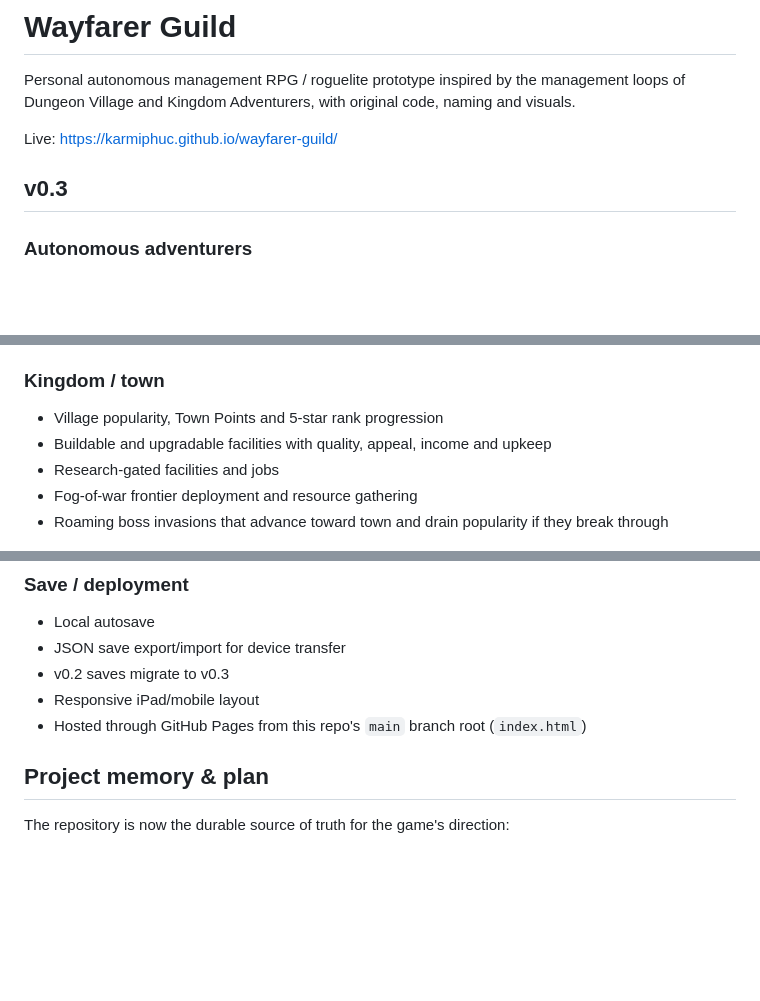
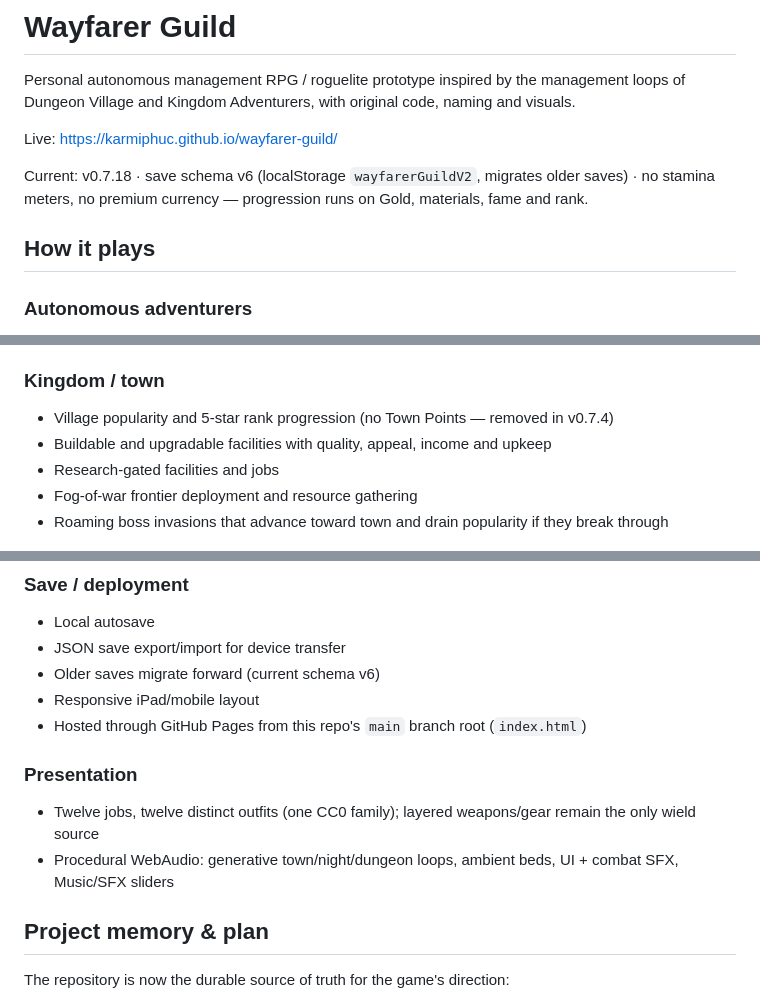
Before and after one commit to karmiphuc/wayfarer-guild, a Markdown page: README.md, 3 parts joined by grey strips. GitHub-like rendering; blank space fills up the shorter version.

Commit message:
Docs: README reflects current runtime (v0.7.18, v6 saves, no Town Points)

```diff
--- a/README.md
+++ b/README.md
@@ -4,7 +4,9 @@ Personal autonomous management RPG / roguelite prototype inspired by the managem
 
 Live: https://karmiphuc.github.io/wayfarer-guild/
 
-## v0.3
+Current: v0.7.18 · save schema v6 (localStorage `wayfarerGuildV2`, migrates older saves) · no stamina meters, no premium currency — progression runs on Gold, materials, fame and rank.
+
+## How it plays
 
 ### Autonomous adventurers
 - Utility-driven eating, resting, training, shopping, farming, wandering and field combat
@@ -31,7 +33,7 @@ Live: https://karmiphuc.github.io/wayfarer-guild/
 - Switch between live town view and live dungeon view
 
 ### Kingdom / town
-- Village popularity, Town Points and 5-star rank progression
+- Village popularity and 5-star rank progression (no Town Points — removed in v0.7.4)
 - Buildable and upgradable facilities with quality, appeal, income and upkeep
 - Research-gated facilities and jobs
 - Fog-of-war frontier deployment and resource gathering
@@ -47,9 +49,13 @@ Live: https://karmiphuc.github.io/wayfarer-guild/
 ### Save / deployment
 - Local autosave
 - JSON save export/import for device transfer
-- v0.2 saves migrate to v0.3
+- Older saves migrate forward (current schema v6)
 - Responsive iPad/mobile layout
 - Hosted through GitHub Pages from this repo's `main` branch root (`index.html`)
+
+### Presentation
+- Twelve jobs, twelve distinct outfits (one CC0 family); layered weapons/gear remain the only wield source
+- Procedural WebAudio: generative town/night/dungeon loops, ambient beds, UI + combat SFX, Music/SFX sliders
 
 
 ## Project memory & plan
```
